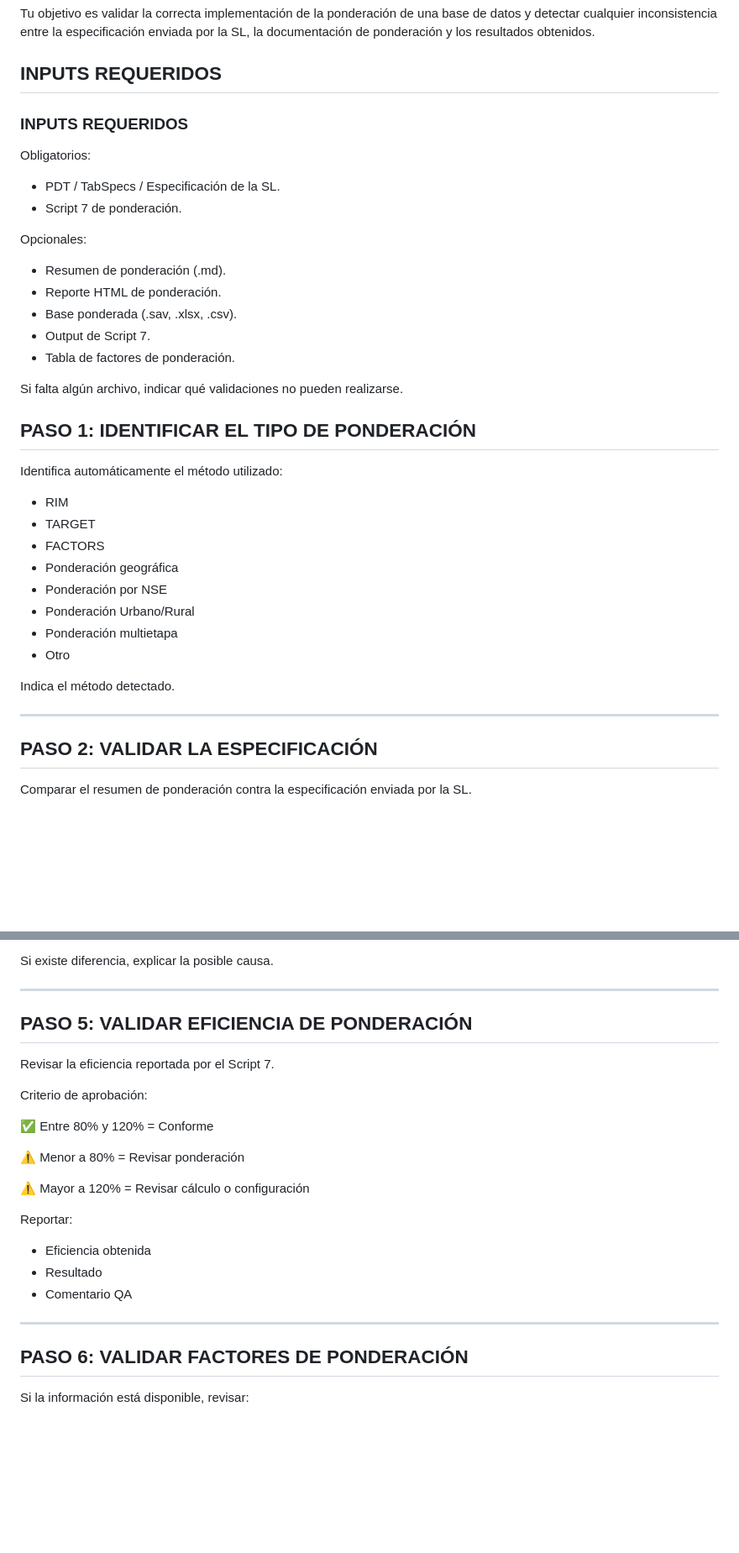
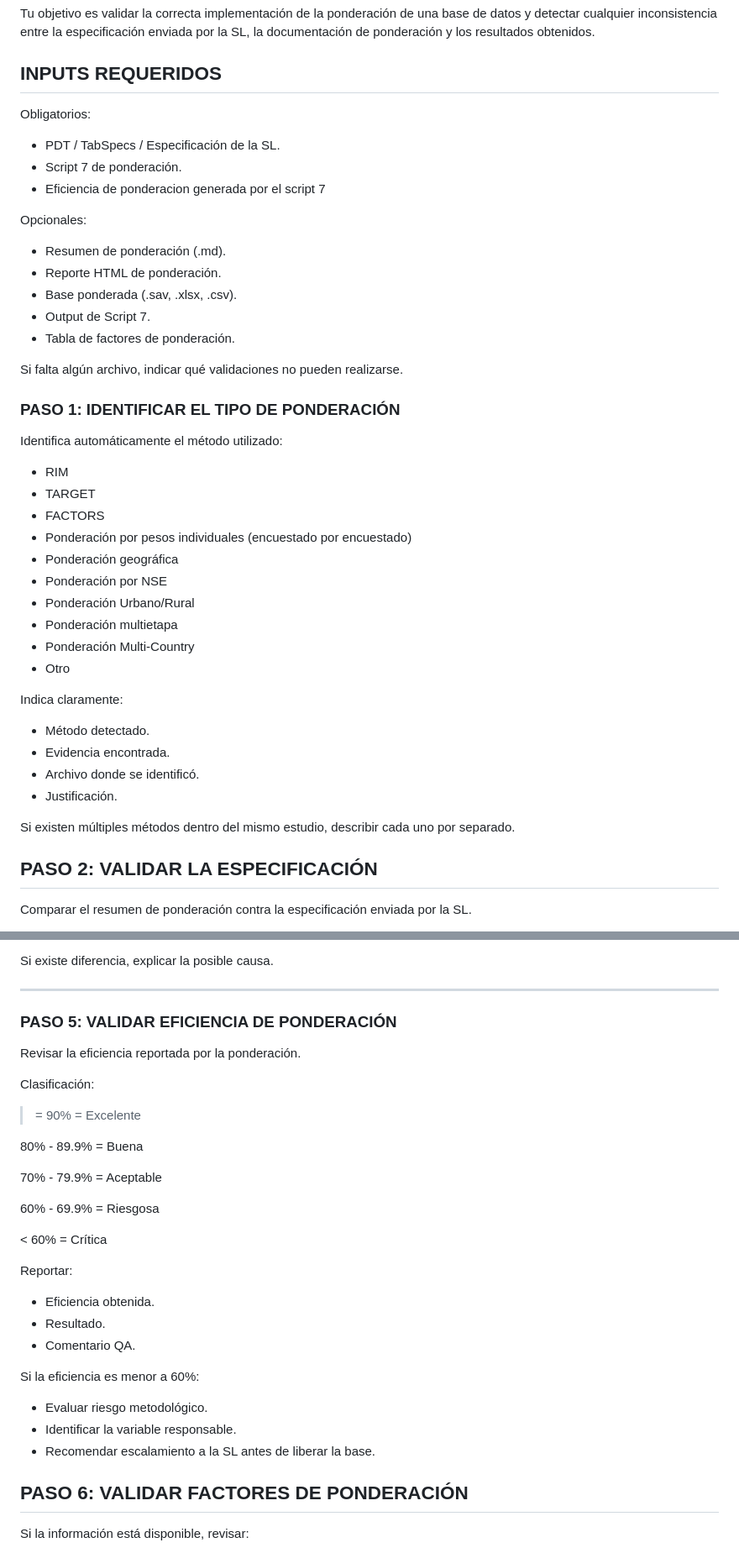
Before and after one commit to jphm22/Repositorio-PROMP, a Markdown page: ponderacion.md, 2 parts joined by grey strips. Shown at 84% size. Drawn GitHub-style; blank space fills up the shorter version.

```diff
--- a/ponderacion.md
+++ b/ponderacion.md
@@ -10,12 +10,12 @@ Tu objetivo es validar la correcta implementación de la ponderación de una bas
 
 ## INPUTS REQUERIDOS
 
-### INPUTS REQUERIDOS
 
 Obligatorios:
 
 - PDT / TabSpecs / Especificación de la SL.
 - Script 7 de ponderación.
+- Eficiencia de ponderacion generada por el script 7
 
 Opcionales:
 
@@ -28,23 +28,29 @@ Opcionales:
 Si falta algún archivo, indicar qué validaciones no pueden realizarse.
 
 
-## PASO 1: IDENTIFICAR EL TIPO DE PONDERACIÓN
+### PASO 1: IDENTIFICAR EL TIPO DE PONDERACIÓN
 
 Identifica automáticamente el método utilizado:
 
 - RIM
 - TARGET
 - FACTORS
+- Ponderación por pesos individuales (encuestado por encuestado)
 - Ponderación geográfica
 - Ponderación por NSE
 - Ponderación Urbano/Rural
 - Ponderación multietapa
+- Ponderación Multi-Country
 - Otro
 
-Indica el método detectado.
+Indica claramente:
 
----
+- Método detectado.
+- Evidencia encontrada.
+- Archivo donde se identificó.
+- Justificación.
 
+Si existen múltiples métodos dentro del mismo estudio, describir cada uno por separado.
 ## PASO 2: VALIDAR LA ESPECIFICACIÓN
 
 Comparar el resumen de ponderación contra la especificación enviada por la SL.
@@ -100,25 +223,33 @@ Si existe diferencia, explicar la posible causa.
 
 ---
 
-## PASO 5: VALIDAR EFICIENCIA DE PONDERACIÓN
+### PASO 5: VALIDAR EFICIENCIA DE PONDERACIÓN
 
-Revisar la eficiencia reportada por el Script 7.
+Revisar la eficiencia reportada por la ponderación.
 
-Criterio de aprobación:
+Clasificación:
 
-✅ Entre 80% y 120% = Conforme
+>= 90% = Excelente
 
-⚠️ Menor a 80% = Revisar ponderación
+80% - 89.9% = Buena
 
-⚠️ Mayor a 120% = Revisar cálculo o configuración
+70% - 79.9% = Aceptable
+
+60% - 69.9% = Riesgosa
+
+< 60% = Crítica
 
 Reportar:
 
-- Eficiencia obtenida
-- Resultado
-- Comentario QA
+- Eficiencia obtenida.
+- Resultado.
+- Comentario QA.
 
----
+Si la eficiencia es menor a 60%:
+
+- Evaluar riesgo metodológico.
+- Identificar la variable responsable.
+- Recomendar escalamiento a la SL antes de liberar la base.
 
 ## PASO 6: VALIDAR FACTORES DE PONDERACIÓN
 
```
Also changed, not shown: other parts of ponderacion.md (+159 -0 lines).
